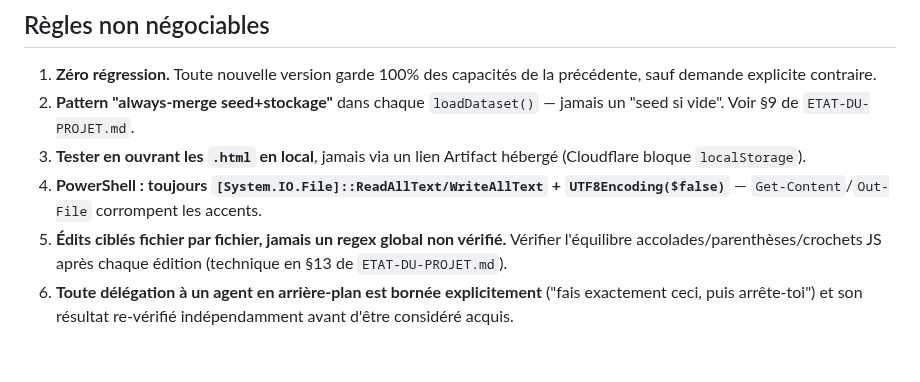
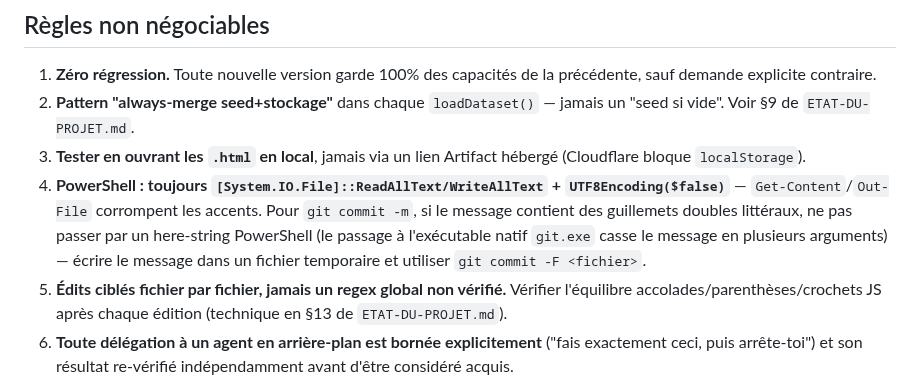
Before and after one commit to Layinolias/Vigie-hse, a Markdown page: CLAUDE.md, the part around the change. Rendered like a GitHub page; blank space fills up the shorter version.

Commit message:
CLAUDE.md: note sur le piege des guillemets dans git commit -m via PowerShell

```diff
--- a/CLAUDE.md
+++ b/CLAUDE.md
@@ -15,7 +15,7 @@ Dashboard HSE prototype (Ville de Verchamps + Agglomération de Verchamps) : Reg
 1. **Zéro régression.** Toute nouvelle version garde 100% des capacités de la précédente, sauf demande explicite contraire.
 2. **Pattern "always-merge seed+stockage"** dans chaque `loadDataset()` — jamais un "seed si vide". Voir §9 de `ETAT-DU-PROJET.md`.
 3. **Tester en ouvrant les `.html` en local**, jamais via un lien Artifact hébergé (Cloudflare bloque `localStorage`).
-4. **PowerShell : toujours `[System.IO.File]::ReadAllText/WriteAllText` + `UTF8Encoding($false)`** — `Get-Content`/`Out-File` corrompent les accents.
+4. **PowerShell : toujours `[System.IO.File]::ReadAllText/WriteAllText` + `UTF8Encoding($false)`** — `Get-Content`/`Out-File` corrompent les accents. Pour `git commit -m`, si le message contient des guillemets doubles littéraux, ne pas passer par un here-string PowerShell (le passage à l'exécutable natif `git.exe` casse le message en plusieurs arguments) — écrire le message dans un fichier temporaire et utiliser `git commit -F <fichier>`.
 5. **Édits ciblés fichier par fichier, jamais un regex global non vérifié.** Vérifier l'équilibre accolades/parenthèses/crochets JS après chaque édition (technique en §13 de `ETAT-DU-PROJET.md`).
 6. **Toute délégation à un agent en arrière-plan est bornée explicitement** ("fais exactement ceci, puis arrête-toi") et son résultat re-vérifié indépendamment avant d'être considéré acquis.
 7. **`git` est installé** (`C:\Program Files\Git\cmd\git.exe` — utiliser ce chemin complet si `git` n'est pas dans le PATH d'une nouvelle session shell). Dépôt GitHub : `https://github.com/Layinolias/Vigie-hse` (public, GitHub Pages activé sur `main`/`root` → `https://layinolias.github.io/Vigie-hse/`). Le remote `origin` a un PAT embarqué dans son URL pour push direct — pas besoin de redemander un token sauf s'il expire/est révoqué.
```
